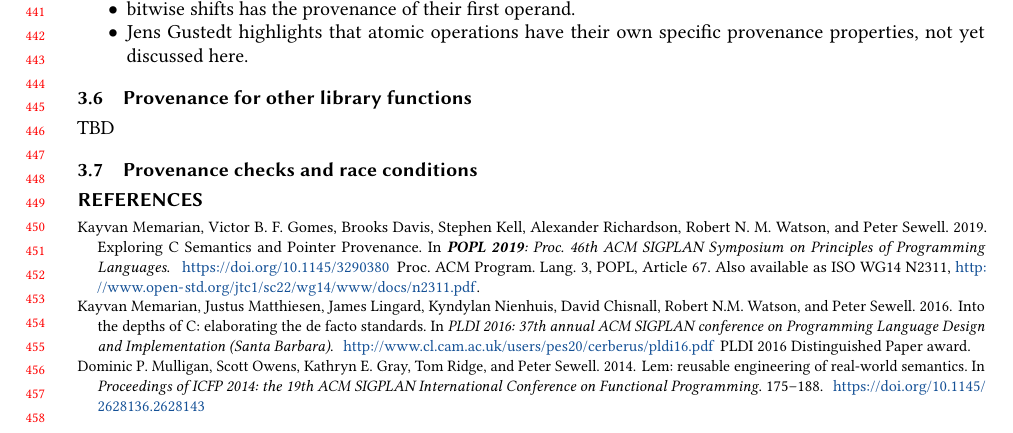
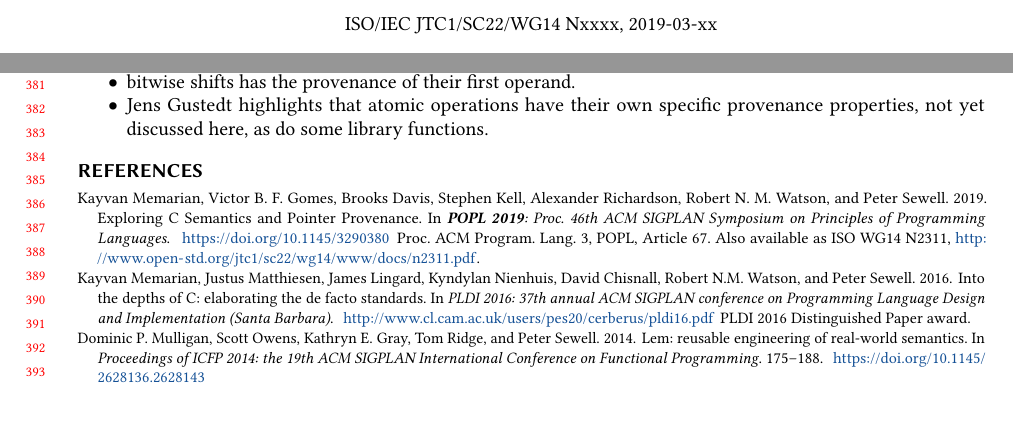
Before and after one commit to C-memory-object-model-study-group/c-mom-sg, a LaTeX paper (notes/cmom-0002-2019-03-04-pnvi-address-exposed-math/cmom-0002-2019-03-04-pnvi-address-exposed-math.tex): part of page 8 of 8 before the commit and two parts of pages 1 and 8 of 8 after it, the two joined at a grey line, cut at the place of the change, the shorter picture padded with empty space. The pictures show the PDF file notes/built_doc/cmom-0002-2019-03-04-pnvi-address-exposed-math.pdf that the author committed with the source.

Commit message:
placeholders for WG14 numbers

```diff
--- a/notes/cmom-0002-2019-03-04-pnvi-address-exposed-math/cmom-0002-2019-03-04-pnvi-address-exposed-math.tex
+++ b/notes/cmom-0002-2019-03-04-pnvi-address-exposed-math/cmom-0002-2019-03-04-pnvi-address-exposed-math.tex
@@ -405,7 +406,7 @@
 \ifWGfourteennumber
 \fancypagestyle{firstpagestyle}{%
 \fancyhf{} % clear all header and footer fields
-\fancyhead[C]{ISO/IEC JTC1/SC22/WG14 N2311, 2018-11-09} % except the center
+\fancyhead[C]{ISO/IEC JTC1/SC22/WG14 Nxxxx, 2019-03-xx} % except the center
 \renewcommand{\headrulewidth}{0pt}
 \renewcommand{\footrulewidth}{0pt}}
 \thispagestyle{plain}
@@ -1402,16 +1403,14 @@ there integers have no provenance:
 
 \item
 Jens Gustedt highlights that atomic operations have their own specific provenance
-properties, not yet discussed here.
+properties, not yet discussed here, as do some library functions.
 
 
 
 \end{tightitemize}
 
-\subsection{Provenance for other library functions}
-TBD
 
-\subsection{Provenance checks and race conditions}
+%\subsection{Provenance checks and race conditions}
 
 
 
```
Also changed, not shown: notes/cmom-0003-2019-03-04-pnvi-address-exposed-examples/cmom-0003-2019-03-04-pnvi-address-exposed-examples.tex (+3 -2 lines), notes/built_doc/cmom-0002-2019-03-04-pnvi-address-exposed-math.pdf, notes/built_doc/cmom-0003-2019-03-04-pnvi-address-exposed-examples.pdf, notes/cmom-0002-2019-03-04-pnvi-address-exposed-math/cmom-0002-2019-03-04-pnvi-address-exposed-math.tex (3 more changed lines).
